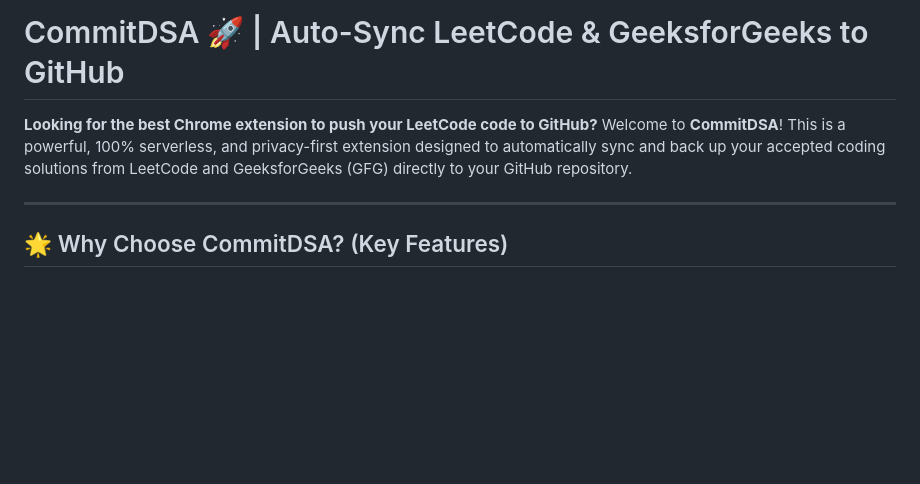
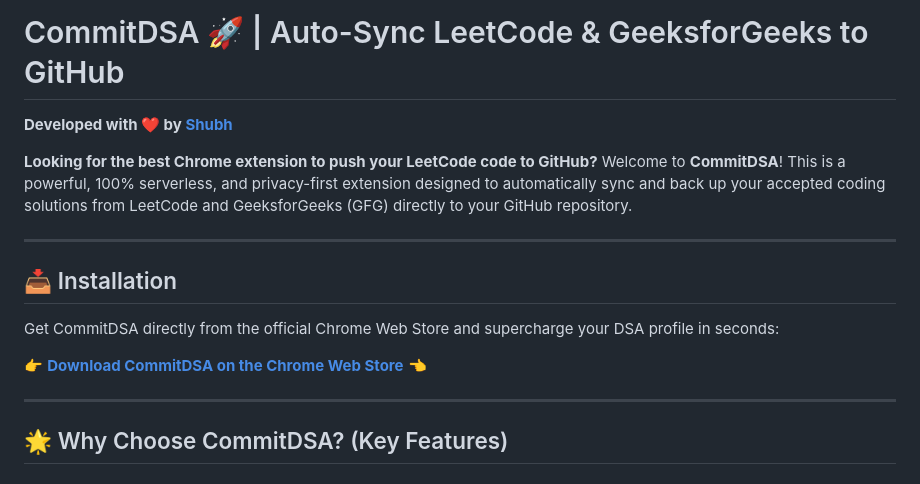
Before and after one commit to aprshubh/CommitDSA, a Markdown page: README.md, the part around the change. Drawn GitHub-style; blank space fills up the shorter version.

Commit message:
Update README with installation and developer info
Added installation instructions and developer credit.

```diff
--- a/README.md
+++ b/README.md
@@ -1,7 +1,17 @@
 # CommitDSA 🚀 | Auto-Sync LeetCode & GeeksforGeeks to GitHub
+
+**Developed with ❤️ by [Shubh](https://github.com/aprshubh)**
 
 **Looking for the best Chrome extension to push your LeetCode code to GitHub?**
 Welcome to **CommitDSA**! This is a powerful, 100% serverless, and privacy-first extension designed to automatically sync and back up your accepted coding solutions from LeetCode and GeeksforGeeks (GFG) directly to your GitHub repository.
+
+---
+
+## 📥 Installation
+
+Get CommitDSA directly from the official Chrome Web Store and supercharge your DSA profile in seconds:
+
+👉 **[Download CommitDSA on the Chrome Web Store](https://chromewebstore.google.com/detail/commitdsa/hnkhnpgnfccaeicaaekcooopbpncnkgm?pli=1)** 👈
 
 ---
 
```
